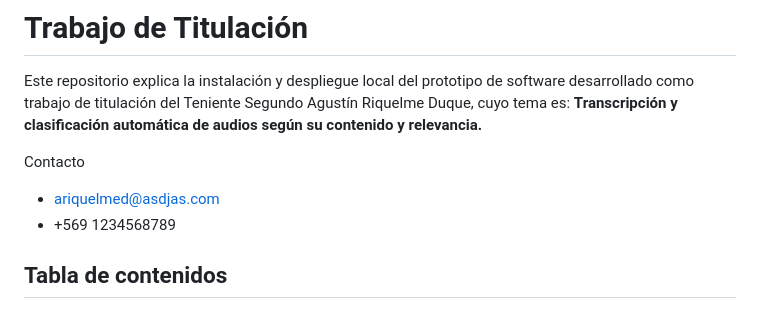
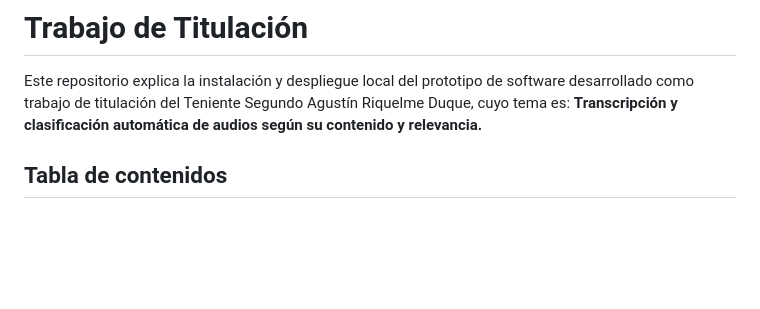
Before and after one commit to AgustinR441/trabajo-titulacion, a Markdown page: README.md, the part around the change. Drawn GitHub-style; blank space fills up the shorter version.

Commit message:
fix: Readme

```diff
--- a/README.md
+++ b/README.md
@@ -2,10 +2,6 @@
 
 Este repositorio explica la instalación y despliegue local del prototipo de software desarrollado como trabajo de titulación del Teniente Segundo Agustín Riquelme Duque, cuyo tema es:
 **Transcripción y clasificación automática de audios según su contenido y relevancia.**
-
-Contacto
-- ariquelmed@asdjas.com
-- +569 1234568789
 
 ## Tabla de contenidos
 
```
